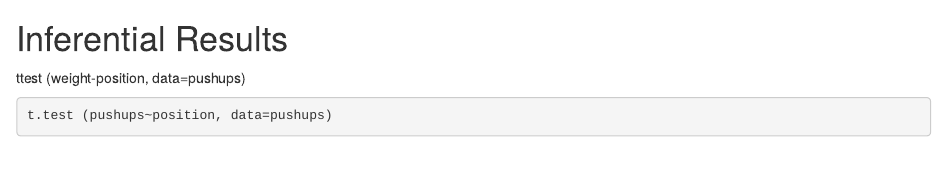
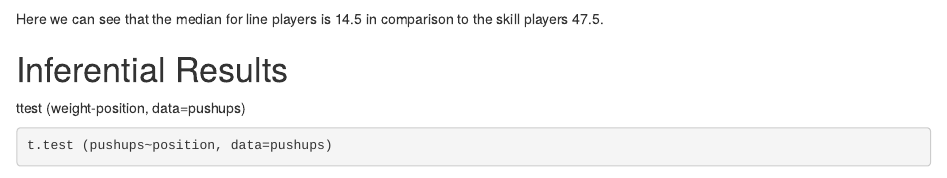
Before and after one commit to manzos/DAR-who-does-more-pushups, an R Markdown document (DAR-Patterns in data.Rmd): the page in a window 1100 px wide, from 1130 px down. Rendered offline with R 4.5, knitr and Pandoc, with nearby package versions; some code elsewhere in the file could not run offline.

Commit message:
numerical results results

````diff
--- a/DAR-Patterns in data.Rmd
+++ b/DAR-Patterns in data.Rmd
@@ -60,7 +60,7 @@ favstats (pushups~position, data=pushups)
 ```{r}
 favstats (pushups~position, data=pushups)
 ```
-
+Here we can see that the median for line players is 14.5 in comparison to the skill players 47.5.
 
 # Inferential Results
 <!--State hypothesis clearly.  Make sure your discussion of the inferential test covers all the aspects that the test output produces, such as test statistic, p-value etc.  Make a decision about the null hypothesis, explain the assumptions on which the selected test/procedure was based, and why the chosen procedure satisfys the assumptions and is appropriate to answer the research question!-->
````
Also changed, not shown: DAR-Patterns in data.Rmd (1 more changed lines).
